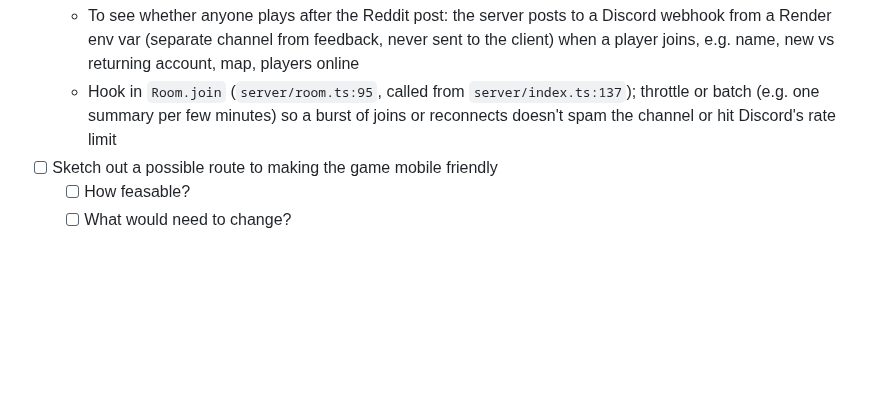
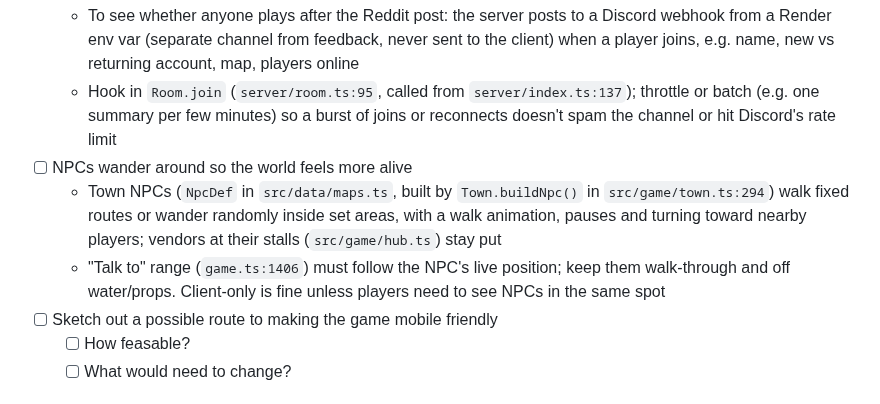
Before and after one commit to O-Chavez/browser-fishing, a Markdown page: TODO.md, the part around the change. Rendered like a GitHub page; blank space fills up the shorter version.

Commit message:
Add TODO: NPCs wander around the world
Co-Authored-By: Claude Opus 5.5 <noreply@anthropic.com>

```diff
--- a/TODO.md
+++ b/TODO.md
@@ -105,6 +105,9 @@
 - [ ] Discord ping when a player joins (pairs with the feedback webhook above)
   - To see whether anyone plays after the Reddit post: the server posts to a Discord webhook from a Render env var (separate channel from feedback, never sent to the client) when a player joins, e.g. name, new vs returning account, map, players online
   - Hook in `Room.join` (`server/room.ts:95`, called from `server/index.ts:137`); throttle or batch (e.g. one summary per few minutes) so a burst of joins or reconnects doesn't spam the channel or hit Discord's rate limit
+- [ ] NPCs wander around so the world feels more alive
+  - Town NPCs (`NpcDef` in `src/data/maps.ts`, built by `Town.buildNpc()` in `src/game/town.ts:294`) walk fixed routes or wander randomly inside set areas, with a walk animation, pauses and turning toward nearby players; vendors at their stalls (`src/game/hub.ts`) stay put
+  - "Talk to" range (`game.ts:1406`) must follow the NPC's live position; keep them walk-through and off water/props. Client-only is fine unless players need to see NPCs in the same spot
 - [ ] Sketch out a possible route to making the game mobile friendly
   - [ ] How feasable?
   - [ ] What would need to change?
```
